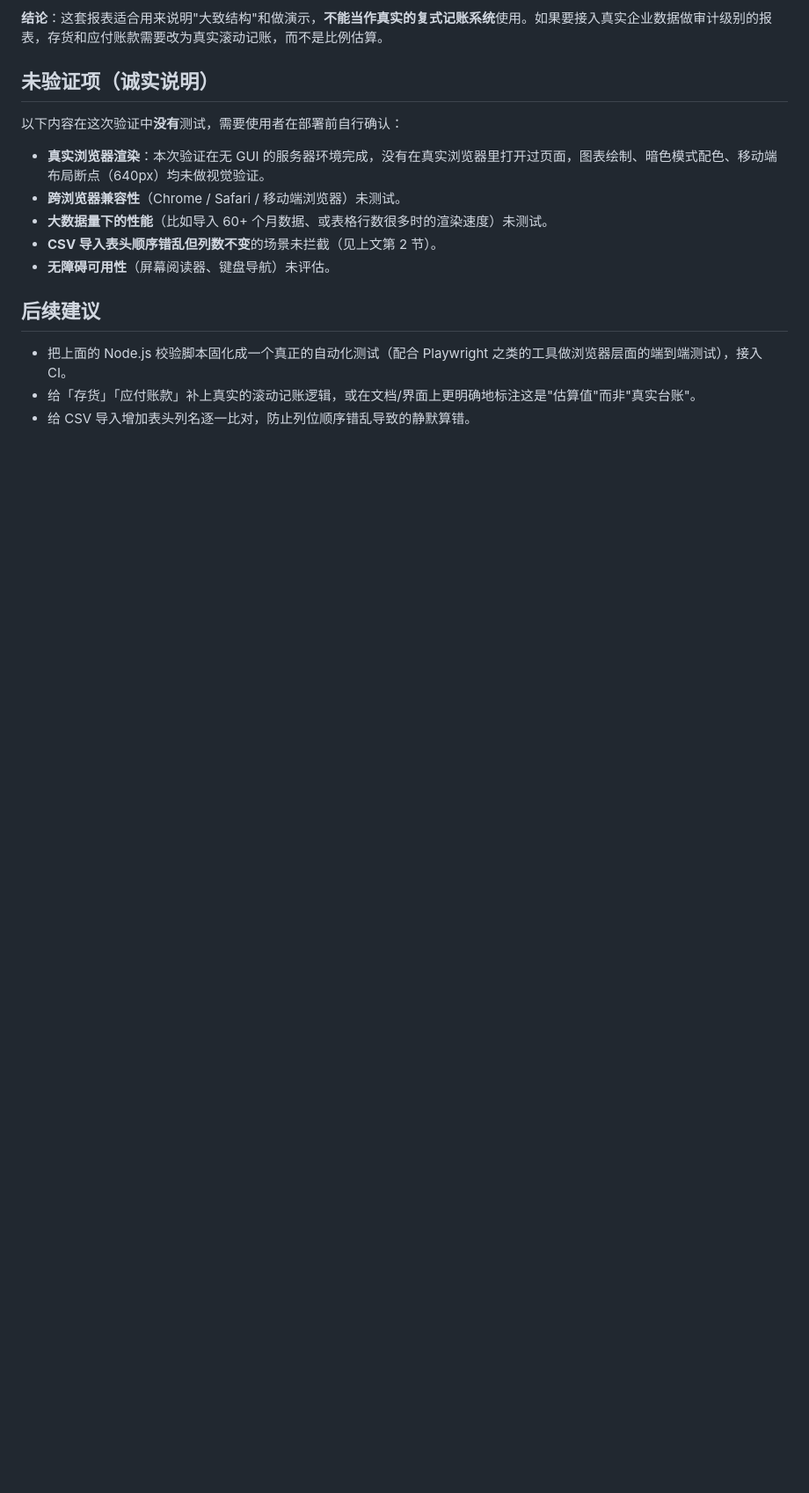
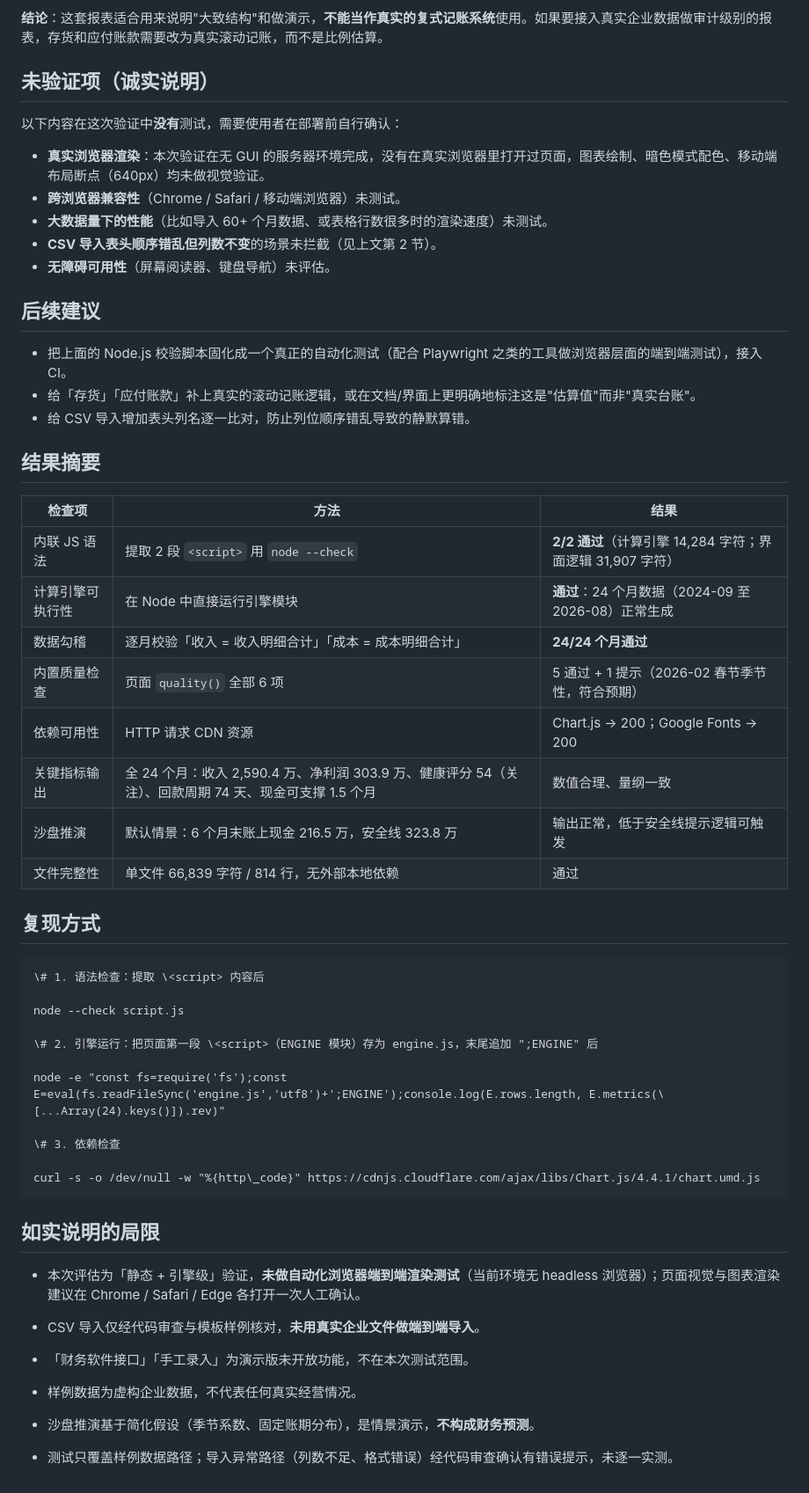
Before and after one commit to MirandaZhao/OPC-Auto-Finance-Report, a Markdown page: TEST.md, the part around the change. Shown at 88% size. Drawn GitHub-style; blank space fills up the shorter version.

Commit message:
Expand TEST.md with results and reproduction steps to enhance the stable user experience
Added summary of results and reproduction methods for testing

````diff
--- a/TEST.md
+++ b/TEST.md
@@ -152,3 +152,52 @@
 - 把上面的 Node.js 校验脚本固化成一个真正的自动化测试（配合 Playwright 之类的工具做浏览器层面的端到端测试），接入 CI。
 - 给「存货」「应付账款」补上真实的滚动记账逻辑，或在文档/界面上更明确地标注这是"估算值"而非"真实台账"。
 - 给 CSV 导入增加表头列名逐一比对，防止列位顺序错乱导致的静默算错。
+
+## 结果摘要
+
+
+
+| 检查项      | 方法                                                                  | 结果                                        |
+| -------- | ------------------------------------------------------------------- | ----------------------------------------- |
+| 内联 JS 语法 | 提取 2 段 `<script>` 用 `node --check`                                  | **2/2 通过**（计算引擎 14,284 字符；界面逻辑 31,907 字符） |
+| 计算引擎可执行性 | 在 Node 中直接运行引擎模块                                                    | **通过**：24 个月数据（2024-09 至 2026-08）正常生成     |
+| 数据勾稽     | 逐月校验「收入 = 收入明细合计」「成本 = 成本明细合计」                                      | **24/24 个月通过**                            |
+| 内置质量检查   | 页面 `quality()` 全部 6 项                                               | 5 通过 + 1 提示（2026-02 春节季节性，符合预期）           |
+| 依赖可用性    | HTTP 请求 CDN 资源                                                      | Chart.js → 200；Google Fonts → 200         |
+| 关键指标输出   | 全 24 个月：收入 2,590.4 万、净利润 303.9 万、健康评分 54（关注）、回款周期 74 天、现金可支撑 1.5 个月 | 数值合理、量纲一致                                 |
+| 沙盘推演     | 默认情景：6 个月末账上现金 216.5 万，安全线 323.8 万                                  | 输出正常，低于安全线提示逻辑可触发                         |
+| 文件完整性    | 单文件 66,839 字符 / 814 行，无外部本地依赖                                       | 通过                                        |
+
+## 复现方式
+
+
+
+```
+\# 1. 语法检查：提取 \<script> 内容后
+
+node --check script.js
+
+\# 2. 引擎运行：把页面第一段 \<script>（ENGINE 模块）存为 engine.js，末尾追加 ";ENGINE" 后
+
+node -e "const fs=require('fs');const E=eval(fs.readFileSync('engine.js','utf8')+';ENGINE');console.log(E.rows.length, E.metrics(\[...Array(24).keys()]).rev)"
+
+\# 3. 依赖检查
+
+curl -s -o /dev/null -w "%{http\_code}" https://cdnjs.cloudflare.com/ajax/libs/Chart.js/4.4.1/chart.umd.js
+```
+
+## 如实说明的局限
+
+
+
+* 本次评估为「静态 + 引擎级」验证，**未做自动化浏览器端到端渲染测试**（当前环境无 headless 浏览器）；页面视觉与图表渲染建议在 Chrome / Safari / Edge 各打开一次人工确认。
+
+* CSV 导入仅经代码审查与模板样例核对，**未用真实企业文件做端到端导入**。
+
+* 「财务软件接口」「手工录入」为演示版未开放功能，不在本次测试范围。
+
+* 样例数据为虚构企业数据，不代表任何真实经营情况。
+
+* 沙盘推演基于简化假设（季节系数、固定账期分布），是情景演示，**不构成财务预测**。
+
+* 测试只覆盖样例数据路径；导入异常路径（列数不足、格式错误）经代码审查确认有错误提示，未逐一实测。
````
